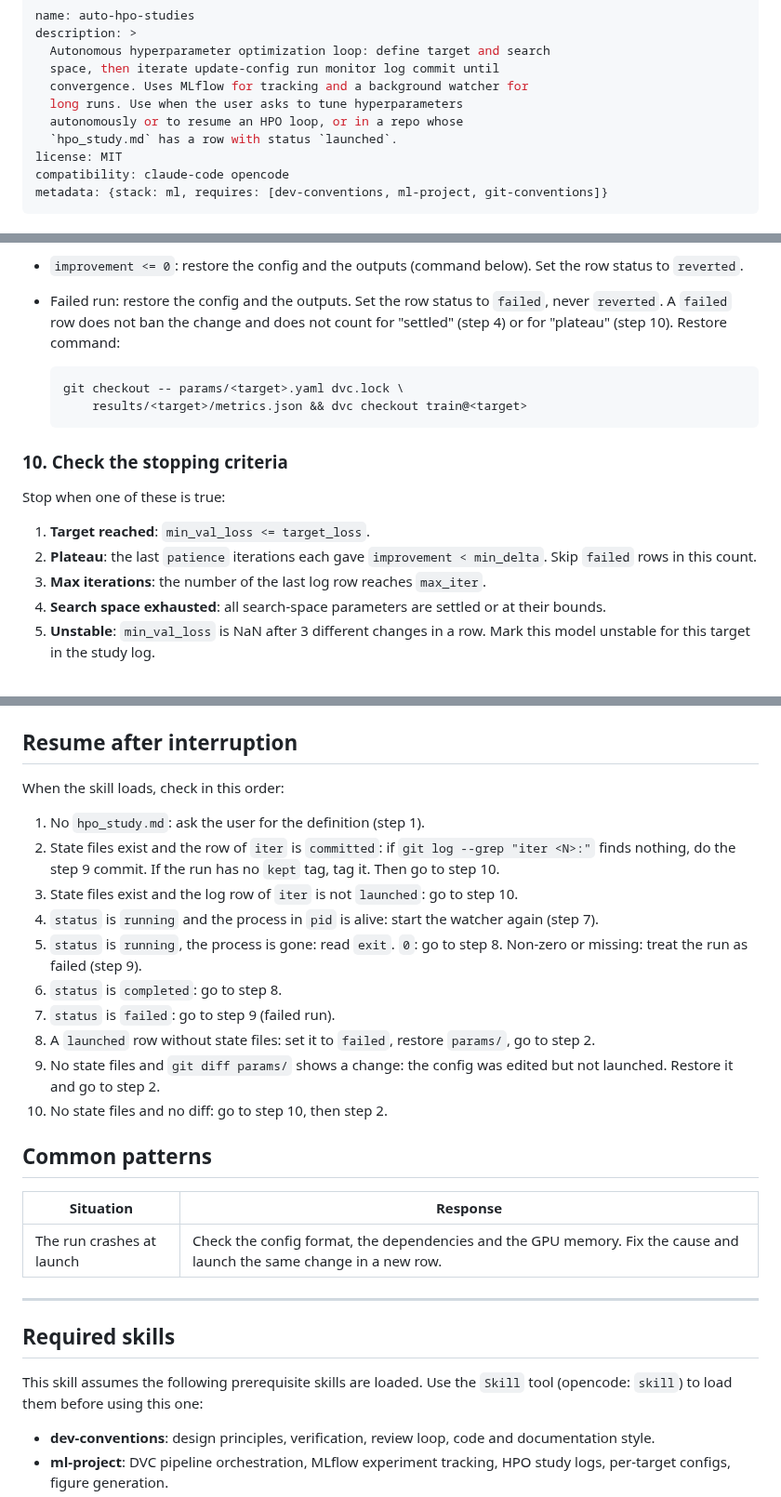
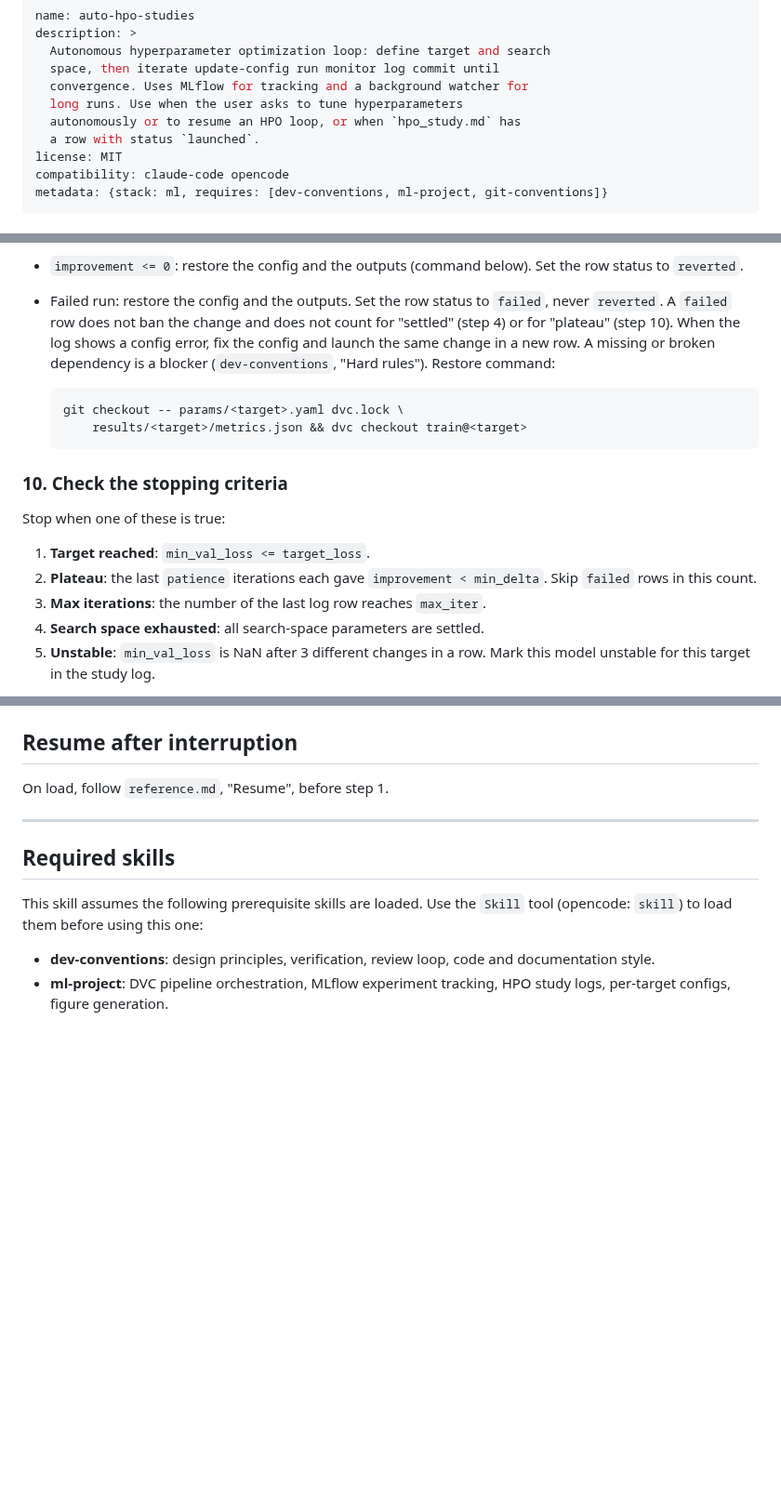
Before and after one commit to MArpogaus/agent_skills, a Markdown page: skills/auto-hpo-studies/SKILL.md, 3 parts joined by grey strips. Shown at 93% size. Rendered like a GitHub page; blank space fills up the shorter version.

````diff
--- a/skills/auto-hpo-studies/SKILL.md
+++ b/skills/auto-hpo-studies/SKILL.md
@@ -5,8 +5,8 @@ description: >
   space, then iterate update-config run monitor log commit until
   convergence. Uses MLflow for tracking and a background watcher for
   long runs. Use when the user asks to tune hyperparameters
-  autonomously or to resume an HPO loop, or in a repo whose
-  `hpo_study.md` has a row with status `launched`.
+  autonomously or to resume an HPO loop, or when `hpo_study.md` has
+  a row with status `launched`.
 license: MIT
 compatibility: claude-code opencode
 metadata: {stack: ml, requires: [dev-conventions, ml-project, git-conventions]}
@@ -197,7 +164,10 @@ better).
 - Failed run: restore the config and the outputs. Set the row status
   to `failed`, never `reverted`. A `failed` row does not ban the
   change and does not count for "settled" (step 4) or for
-  "plateau" (step 10). Restore command:
+  "plateau" (step 10). When the log shows a config error, fix the
+  config and launch the same change in a new row. A missing or broken
+  dependency is a blocker (`dev-conventions`, "Hard rules"). Restore
+  command:
 
   ```bash
   git checkout -- params/<target>.yaml dvc.lock \
@@ -214,7 +184,7 @@ Stop when one of these is true:
 3. **Max iterations**: the number of the last log row reaches
    `max_iter`.
 4. **Search space exhausted**: all search-space parameters are
-   settled or at their bounds.
+   settled.
 5. **Unstable**: `min_val_loss` is NaN after 3 different changes in a
    row. Mark this model unstable for this target in the study log.
 
@@ -237,31 +207,7 @@ row `<N>` with `git log --grep "iter <N>:"`.
 
 ## Resume after interruption
 
-When the skill loads, check in this order:
-
-1. No `hpo_study.md`: ask the user for the definition (step 1).
-2. State files exist and the row of `iter` is `committed`: if
-   `git log --grep "iter <N>:"` finds nothing, do the step 9 commit.
-   If the run has no `kept` tag, tag it. Then go to step 10.
-3. State files exist and the log row of `iter` is not `launched`:
-   go to step 10.
-4. `status` is `running` and the process in `pid` is alive: start
-   the watcher again (step 7).
-5. `status` is `running`, the process is gone: read `exit`. `0`: go
-   to step 8. Non-zero or missing: treat the run as failed (step 9).
-6. `status` is `completed`: go to step 8.
-7. `status` is `failed`: go to step 9 (failed run).
-8. A `launched` row without state files: set it to `failed`, restore
-   `params/`, go to step 2.
-9. No state files and `git diff params/` shows a change: the config
-   was edited but not launched. Restore it and go to step 2.
-10. No state files and no diff: go to step 10, then step 2.
-
-## Common patterns
-
-| Situation | Response |
-|---|---|
-| The run crashes at launch | Check the config format, the dependencies and the GPU memory. Fix the cause and launch the same change in a new row. |
+On load, follow `reference.md`, "Resume", before step 1.
 
 ---
 
````
Also changed, not shown: other parts of skills/auto-hpo-studies/SKILL.md (+23 -56 lines), skills/auto-hpo-studies/reference.md (added, +83 -0 lines).
